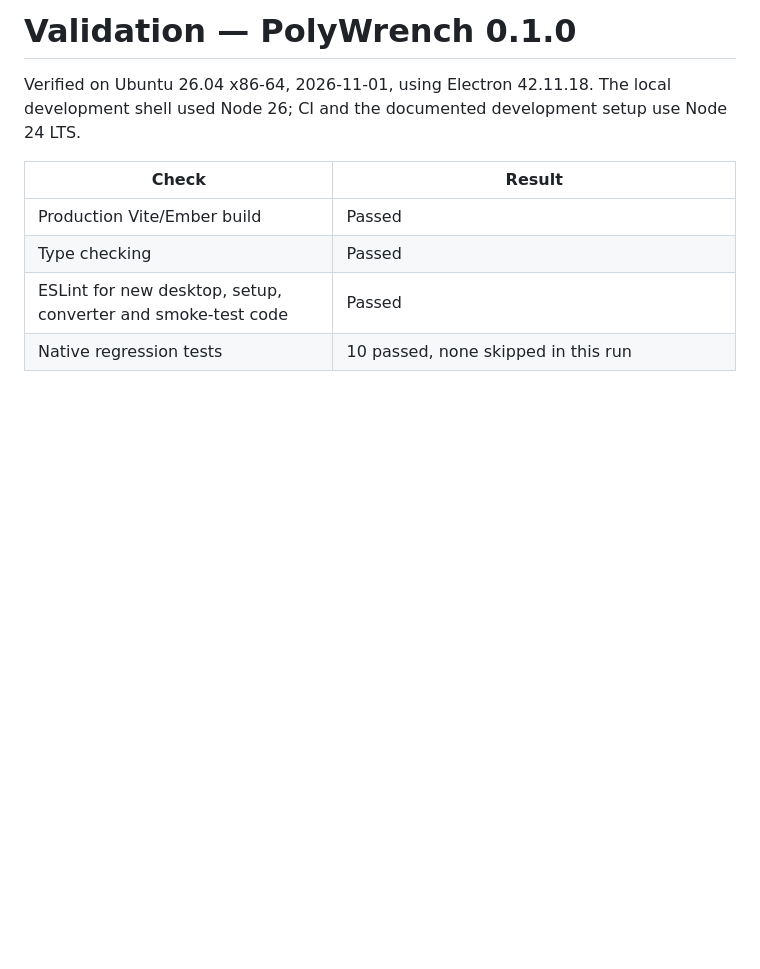
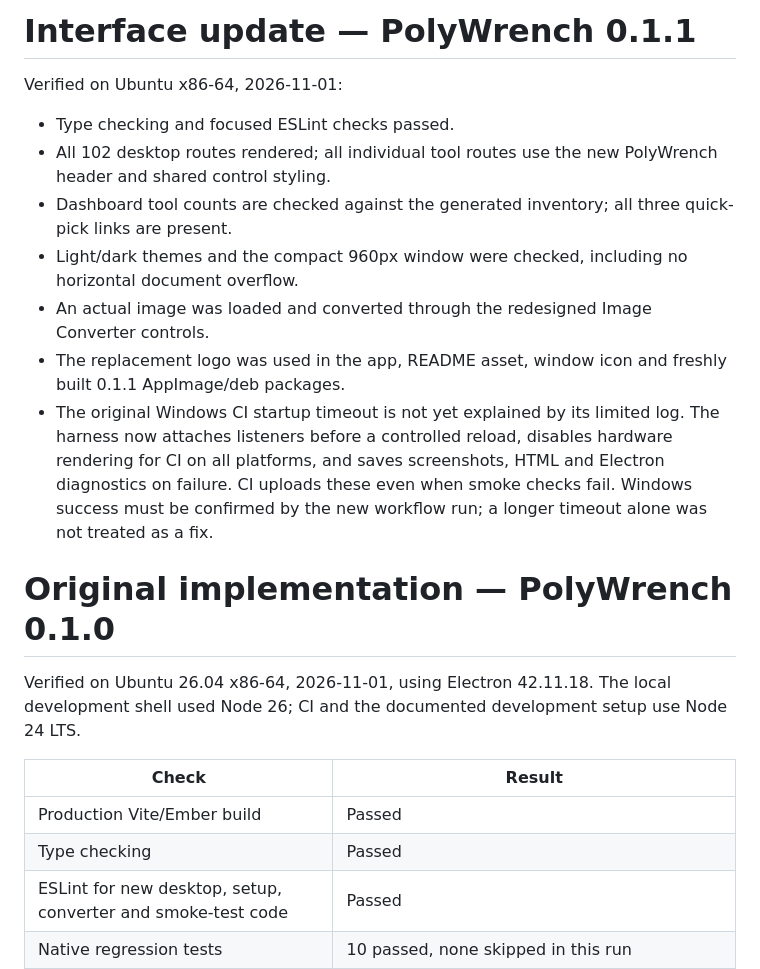
Before and after one commit to aatish1321/PolyWrench, a Markdown page: docs/VALIDATION.md, the part around the change. Drawn GitHub-style; blank space fills up the shorter version.

```diff
--- a/docs/VALIDATION.md
+++ b/docs/VALIDATION.md
@@ -1,4 +1,16 @@
-# Validation — PolyWrench 0.1.0
+# Interface update — PolyWrench 0.1.1
+
+Verified on Ubuntu x86-64, 2026-11-01:
+
+- Type checking and focused ESLint checks passed.
+- All 102 desktop routes rendered; all individual tool routes use the new PolyWrench header and shared control styling.
+- Dashboard tool counts are checked against the generated inventory; all three quick-pick links are present.
+- Light/dark themes and the compact 960px window were checked, including no horizontal document overflow.
+- An actual image was loaded and converted through the redesigned Image Converter controls.
+- The replacement logo was used in the app, README asset, window icon and freshly built 0.1.1 AppImage/deb packages.
+- The original Windows CI startup timeout is not yet explained by its limited log. The harness now attaches listeners before a controlled reload, disables hardware rendering for CI on all platforms, and saves screenshots, HTML and Electron diagnostics on failure. CI uploads these even when smoke checks fail. Windows success must be confirmed by the new workflow run; a longer timeout alone was not treated as a fix.
+
+# Original implementation — PolyWrench 0.1.0
 
 Verified on Ubuntu 26.04 x86-64, 2026-11-01, using Electron 42.11.18. The local development shell used Node 26; CI and the documented development setup use Node 24 LTS.
 
```
Also changed, not shown: README.md (+14 -1 lines), docs/image-converter.png (added), docs/workspace.png, public/polywrench.png, 12 other files.
